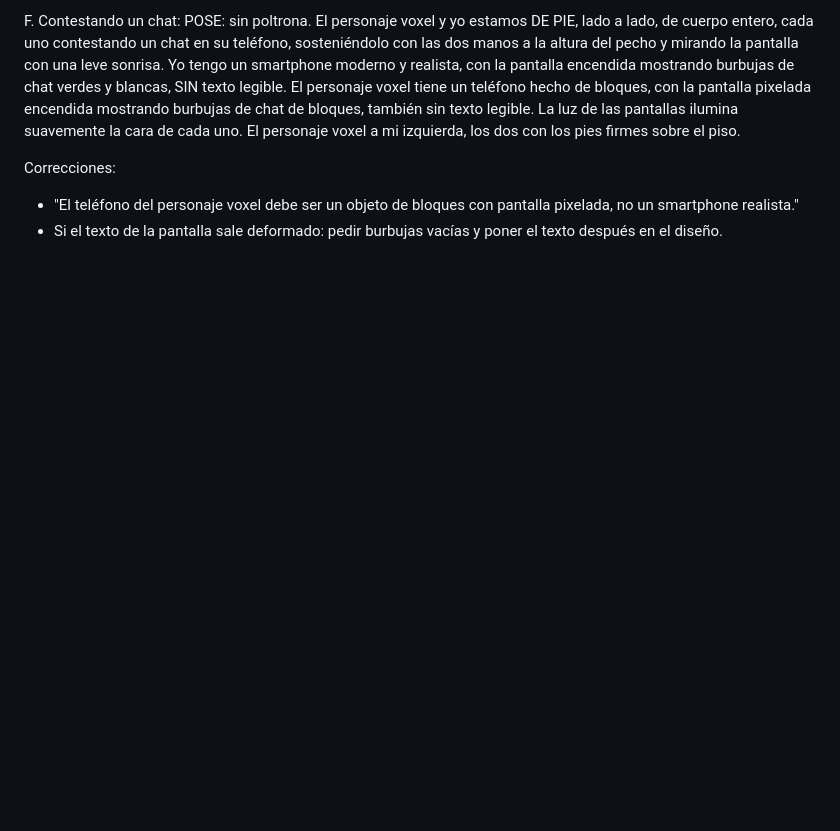
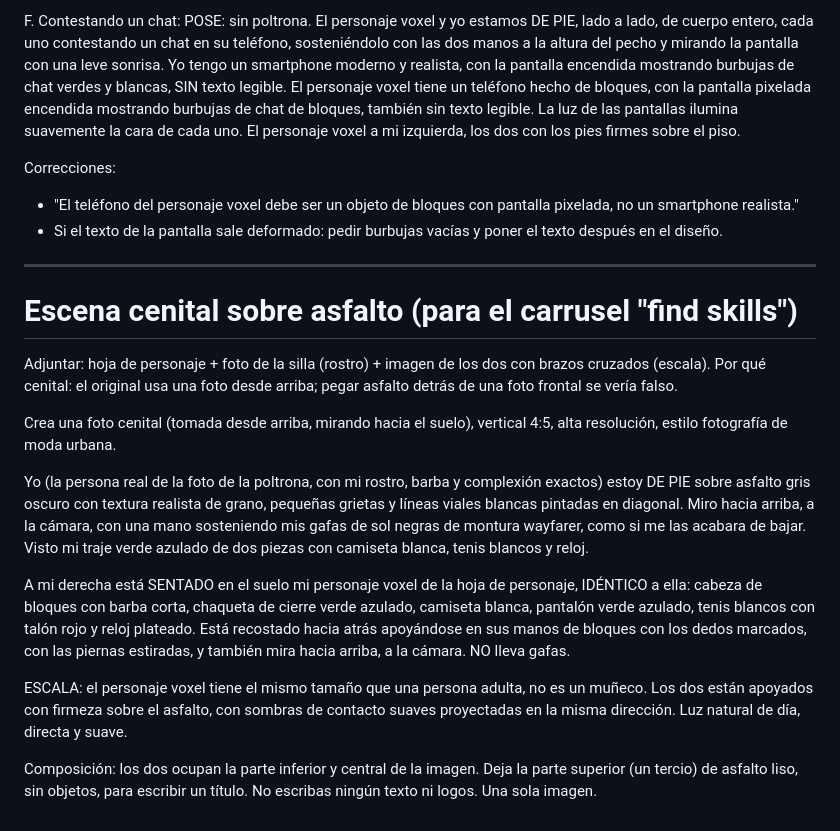
Before and after one commit to voopmarketing-debug/funnelslabs-contenido, a Markdown page: personaje/PROMPTS-PERSONAJE-VOXEL.md, the part around the change. Drawn GitHub-style; blank space fills up the shorter version.

Commit message:
Prompt de escena cenital sobre asfalto para find skills
Co-Authored-By: Claude Sonnet 5.5 <noreply@anthropic.com>
Claude-Session: https://claude.ai/code/session_018d4LXHkXweDJXxfN5x99dL

```diff
--- a/personaje/PROMPTS-PERSONAJE-VOXEL.md
+++ b/personaje/PROMPTS-PERSONAJE-VOXEL.md
@@ -149,3 +149,20 @@ F. Contestando un chat: POSE: sin poltrona. El personaje voxel y yo estamos DE P
 Correcciones:
 - "El teléfono del personaje voxel debe ser un objeto de bloques con pantalla pixelada, no un smartphone realista."
 - Si el texto de la pantalla sale deformado: pedir burbujas vacías y poner el texto después en el diseño.
+
+---
+
+# Escena cenital sobre asfalto (para el carrusel "find skills")
+
+Adjuntar: hoja de personaje + foto de la silla (rostro) + imagen de los dos con brazos cruzados (escala).
+Por qué cenital: el original usa una foto desde arriba; pegar asfalto detrás de una foto frontal se vería falso.
+
+Crea una foto cenital (tomada desde arriba, mirando hacia el suelo), vertical 4:5, alta resolución, estilo fotografía de moda urbana.
+
+Yo (la persona real de la foto de la poltrona, con mi rostro, barba y complexión exactos) estoy DE PIE sobre asfalto gris oscuro con textura realista de grano, pequeñas grietas y líneas viales blancas pintadas en diagonal. Miro hacia arriba, a la cámara, con una mano sosteniendo mis gafas de sol negras de montura wayfarer, como si me las acabara de bajar. Visto mi traje verde azulado de dos piezas con camiseta blanca, tenis blancos y reloj.
+
+A mi derecha está SENTADO en el suelo mi personaje voxel de la hoja de personaje, IDÉNTICO a ella: cabeza de bloques con barba corta, chaqueta de cierre verde azulado, camiseta blanca, pantalón verde azulado, tenis blancos con talón rojo y reloj plateado. Está recostado hacia atrás apoyándose en sus manos de bloques con los dedos marcados, con las piernas estiradas, y también mira hacia arriba, a la cámara. NO lleva gafas.
+
+ESCALA: el personaje voxel tiene el mismo tamaño que una persona adulta, no es un muñeco. Los dos están apoyados con firmeza sobre el asfalto, con sombras de contacto suaves proyectadas en la misma dirección. Luz natural de día, directa y suave.
+
+Composición: los dos ocupan la parte inferior y central de la imagen. Deja la parte superior (un tercio) de asfalto liso, sin objetos, para escribir un título. No escribas ningún texto ni logos. Una sola imagen.
```
